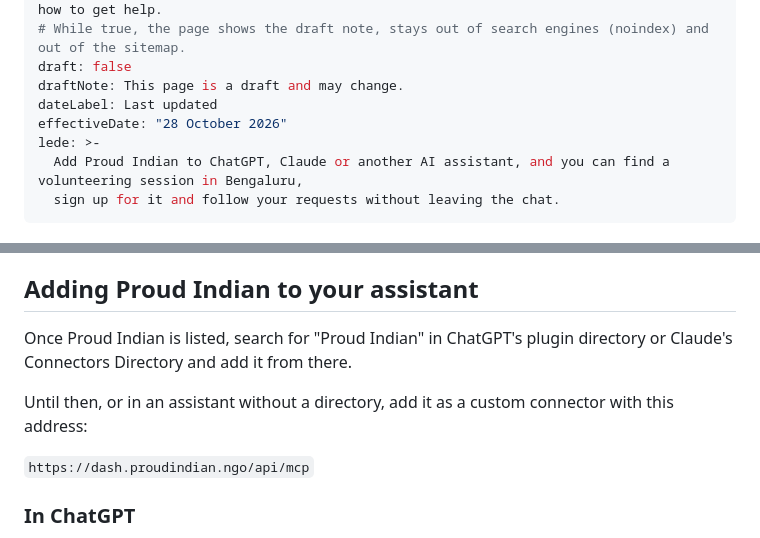
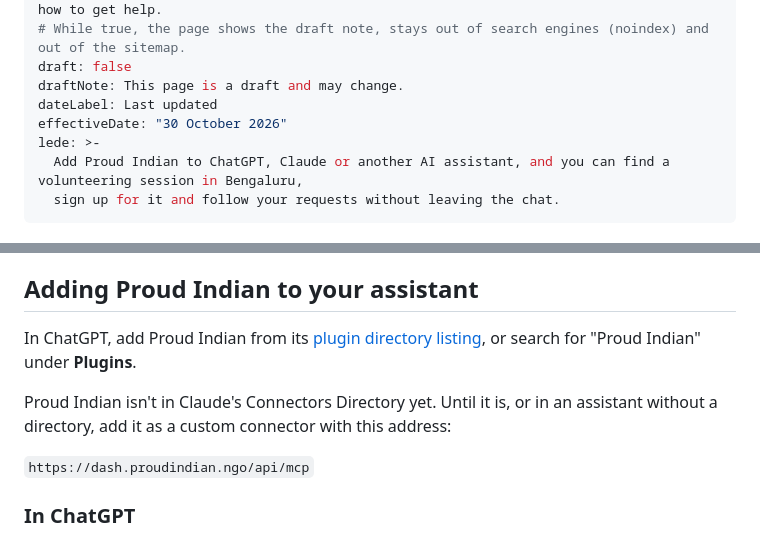
Before and after one commit to proud-indian-ngo/website, a Markdown page: src/content/assistants.md, 2 parts joined by grey strips. Drawn GitHub-style.

Commit message:
docs(assistants): link the published ChatGPT plugin listing (#43)
Proud Indian is now published in ChatGPT's plugin directory (1.0.1). The
/assistants/ page links straight to the listing and says Claude's
Connectors Directory listing is still to come, with the custom connector
steps kept for Claude and other assistants.

<!-- codesmith:footer -->
---
<a
href="https://app.blacksmith.sh/proud-indian-ngo/codesmith/website/pr/43?autoLogin=true&ref=codesmith_pr_footer"><picture><source
media="(prefers-color-scheme: dark)"
srcset="https://pr-comments-assets.blacksmith.sh/codesmith/view-with-codesmith-dark-v3.svg"><source
media="(prefers-color-scheme: light)"
srcset="https://pr-comments-assets.blacksmith.sh/codesmith/view-with-codesmith-light-v3.svg"><img
alt="View with [code]smith"
src="https://pr-comments-assets.blacksmith.sh/codesmith/view-with-codesmith-dark-v3-3x.png"
width="162" height="28"></picture></a> <a
href="https://backend.blacksmith.sh/track/enable-autofix?expires=1795925577&installation_model_id=444563&pr_number=43&ref=codesmith_pr_footer&repository=proud-indian-ngo%2Fwebsite&return_to=https%3A%2F%2Fgithub.com%2Fproud-indian-ngo%2Fwebsite%2Fpull%2F43&signature=6d8fb8f6983311f8470350eca7bb1d118c974e66ad1e4a2e094cb0943524519d"><picture><source
media="(prefers-color-scheme: dark)"
srcset="https://pr-comments-assets.blacksmith.sh/codesmith/autofix-with-codesmith-dark.svg"><source
media="(prefers-color-scheme: light)"
srcset="https://pr-comments-assets.blacksmith.sh/codesmith/autofix-with-codesmith-light.svg"><img
alt="Autofix with [code]smith"
src="https://pr-comments-assets.blacksmith.sh/codesmith/autofix-with-codesmith-dark-3x.png"
width="190" height="28"></picture></a>
<sup>Need help on this PR? Tag <code>@codesmith-bot</code> with what you
need.</sup>

<!-- codesmith:autofix:disabled -->
<!-- /codesmith:footer -->

```diff
--- a/src/content/assistants.md
+++ b/src/content/assistants.md
@@ -11,7 +11,7 @@ summary: how to add Proud Indian to ChatGPT, Claude and other AI assistants, wha
 draft: false
 draftNote: This page is a draft and may change.
 dateLabel: Last updated
-effectiveDate: "28 October 2026"
+effectiveDate: "30 October 2026"
 lede: >-
   Add Proud Indian to ChatGPT, Claude or another AI assistant, and you can find a volunteering session in Bengaluru,
   sign up for it and follow your requests without leaving the chat.
@@ -41,9 +41,9 @@ Volunteers must be 18 or older. Our [terms of use](/terms/) apply when you use P
 
 ## Adding Proud Indian to your assistant
 
-Once Proud Indian is listed, search for "Proud Indian" in ChatGPT's plugin directory or Claude's Connectors Directory and add it from there.
+In ChatGPT, add Proud Indian from its [plugin directory listing](https://chatgpt.com/plugins/plugin_asdk_app_6adef6f22d08819188d20d4fa63e4aec), or search for "Proud Indian" under **Plugins**.
 
-Until then, or in an assistant without a directory, add it as a custom connector with this address:
+Proud Indian isn't in Claude's Connectors Directory yet. Until it is, or in an assistant without a directory, add it as a custom connector with this address:
 
 `https://dash.proudindian.ngo/api/mcp`
 
```
